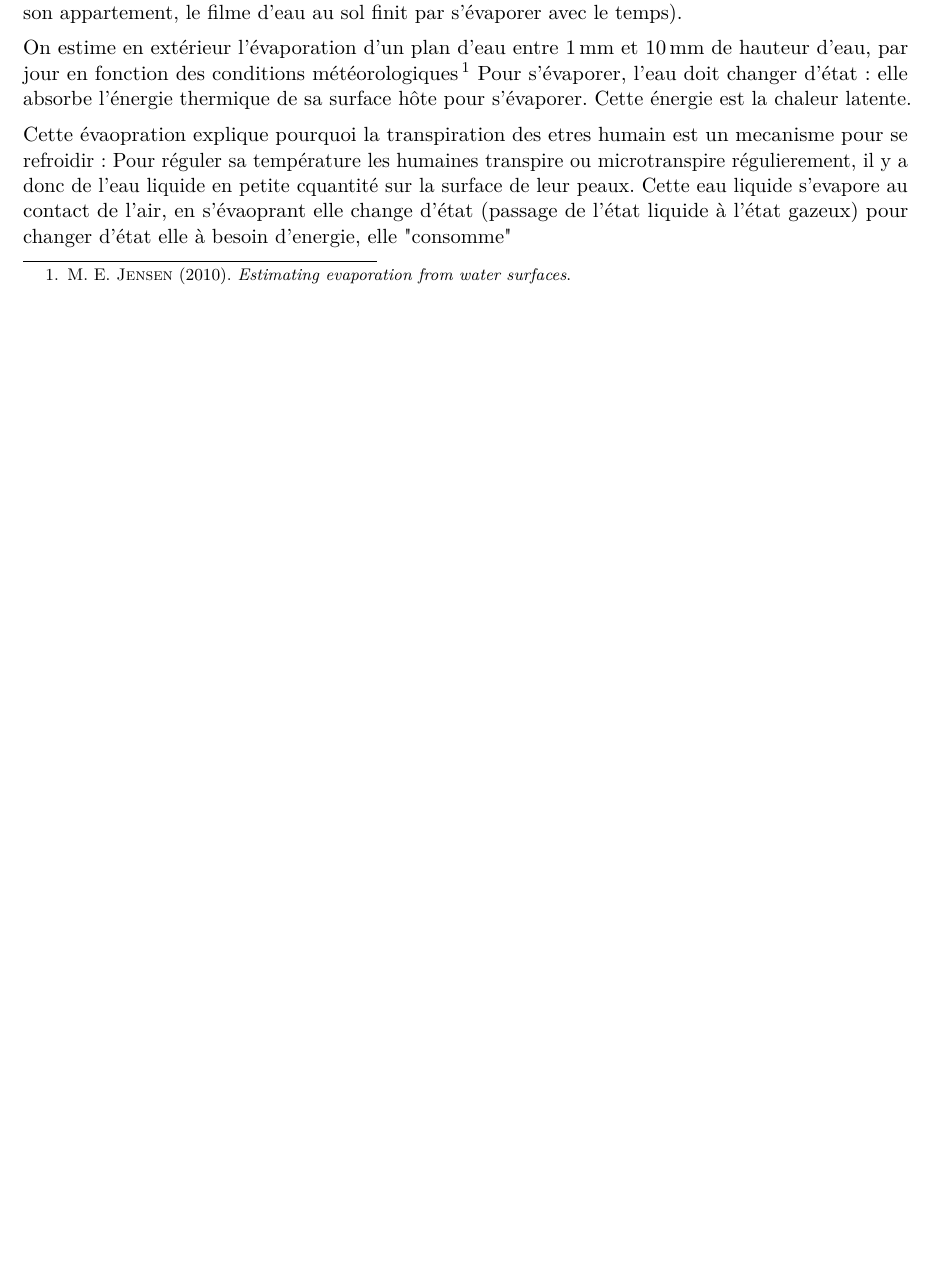
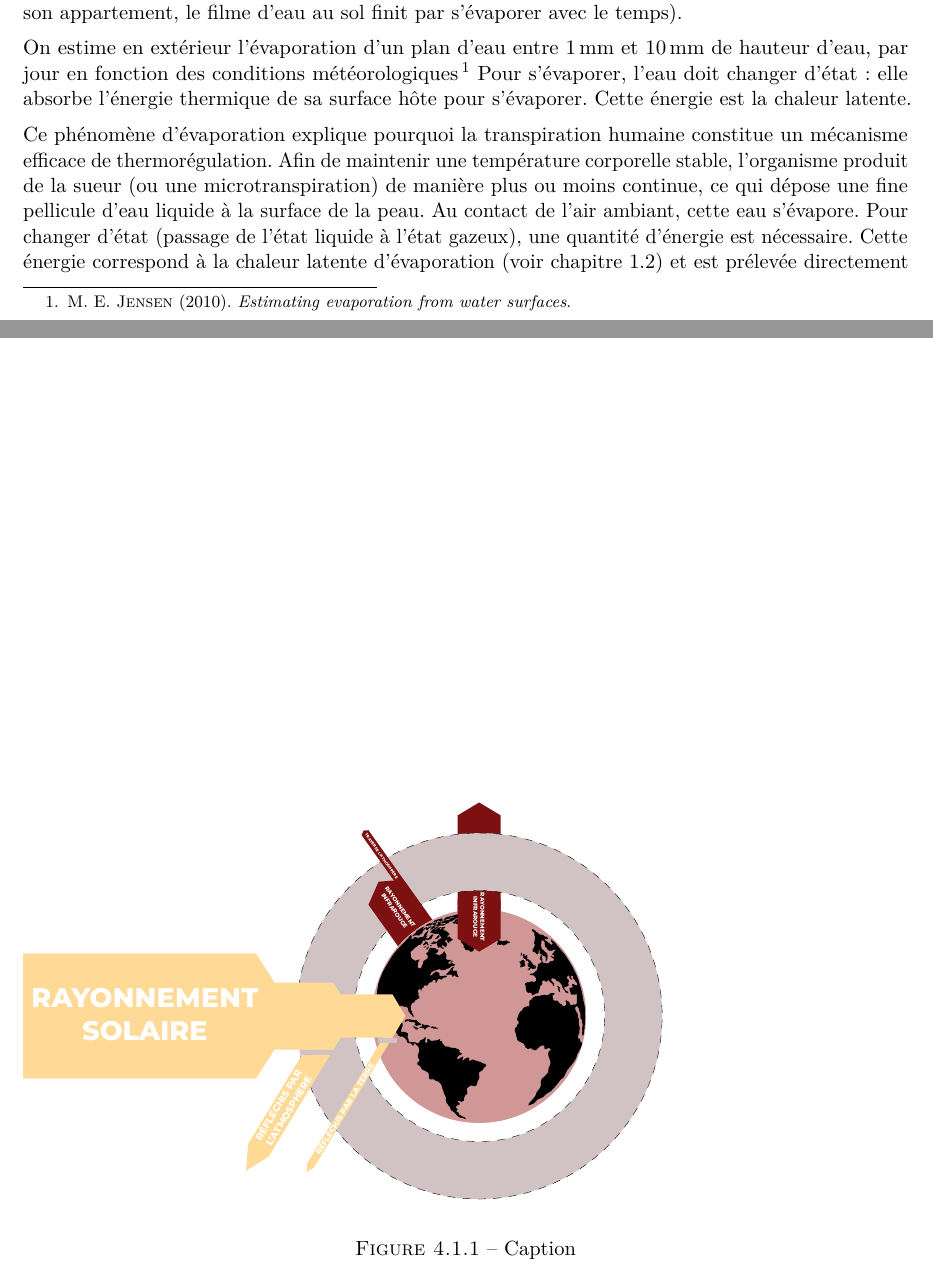
Before and after one commit to vdebono/thermique, a LaTeX book (main_1.tex, which reads parties/02-transferts-vapeur.tex, parties/03-climat.tex): part of page 21 of 36 before the commit and two parts of pages 21 and 28 of 37 after it, the two joined at a grey line, cut so that both start at the same text, the shorter picture padded with empty space. Compiled offline with pdfLaTeX.

Commit message:
Updates from Overleaf

```diff
--- a/parties/02-transferts-vapeur.tex
+++ b/parties/02-transferts-vapeur.tex
@@ -31,11 +31,11 @@ L'eau s'évapore au contact de l'air sans être à 100\,°C. (en effet lorsque l
 On estime en extérieur l'évaporation d'un plan d'eau entre 1\,mm et 10\,mm de hauteur d'eau, par jour en fonction des conditions météorologiques \footfullcite{jensen2010}
 Pour s'évaporer, l'eau doit changer d'état : elle absorbe l'énergie thermique de sa surface hôte pour s'évaporer. Cette énergie est la chaleur latente.
 
-Cette évaopration explique pourquoi la transpiration des etres humain est un mecanisme pour se refroidir : Pour réguler sa température les humaines transpire ou microtranspire régulierement, il y a donc de l'eau liquide en petite cquantité sur la surface de leur peaux. Cette eau liquide s'evapore au contact de l'air, en s'évaoprant elle change d'état (passage de l'état liquide à l'état gazeux) pour changer d'état elle à besoin d'energie, elle "consomme"
+Ce phénomène d’évaporation explique pourquoi la transpiration humaine constitue un mécanisme efficace de thermorégulation. Afin de maintenir une température corporelle stable, l’organisme produit de la sueur (ou une microtranspiration) de manière plus ou moins continue, ce qui dépose une fine pellicule d’eau liquide à la surface de la peau. Au contact de l’air ambiant, cette eau s’évapore. Pour changer d’état (passage de l’état liquide à l’état gazeux), une quantité d’énergie est nécessaire. Cette énergie correspond à la chaleur latente d’évaporation (voir chapitre \ref{chap:concepts}) et est prélevée directement sur la peau. Le prélèvement énergétique associé à l’évaporation entraîne ainsi une diminution de la température et contribue, au refroidissement de l’organisme.
 
 
 \subsection*{La condensation}
-% [Figures : bouteille froide, rosée, vitre, moisissures]
+
 
 \section{Pression de vapeur et humidité}
 
--- a/parties/03-climat.tex
+++ b/parties/03-climat.tex
@@ -24,6 +24,13 @@ Le mécanisme de l'effet de serre peut se décomposer en plusieurs étapes\footn
   \item \textbf{Effet de serre} : certains gaz de l'atmosphère absorbent une partie du rayonnement infrarouge, empêchant que toute la chaleur de ce rayonnement ne s'échappe dans l'espace.
   \item \textbf{Nouvelle absorption par la surface} : la surface de la Terre se réchauffe alors davantage.
 \end{enumerate}
+
+\begin{figure}
+    \centering
+    \includegraphics[width=1\linewidth]{figures/8.pdf}
+    \caption{Caption}
+    \label{fig:placeholder}
+\end{figure}
 % [Figures : étapes de l'effet de serre, OCE]
 
 Les corps rayonnent en fonction de leur température ($P = \sigma T^4$) : la Terre, plus froide que le Soleil, rayonne dans l'infrarouge.
```
Also changed, not shown: figures/8.pdf (added).
